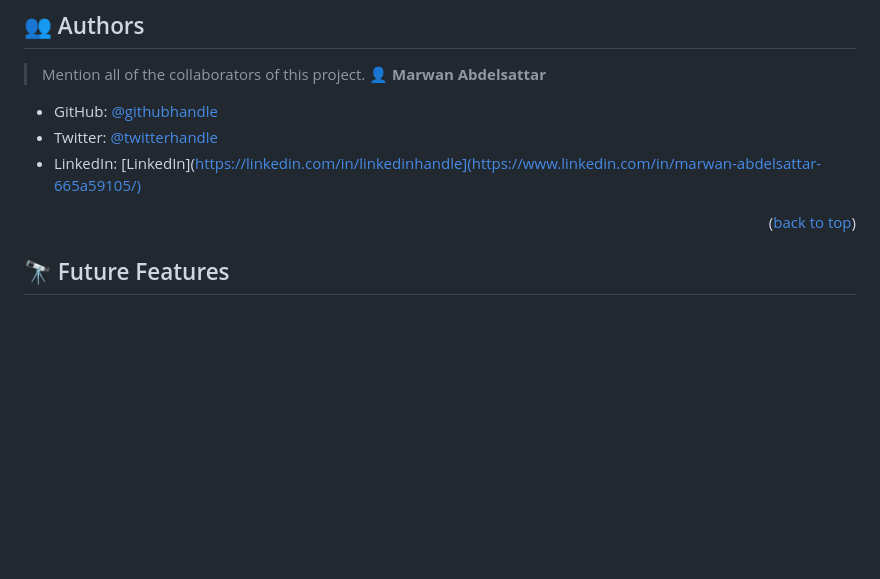
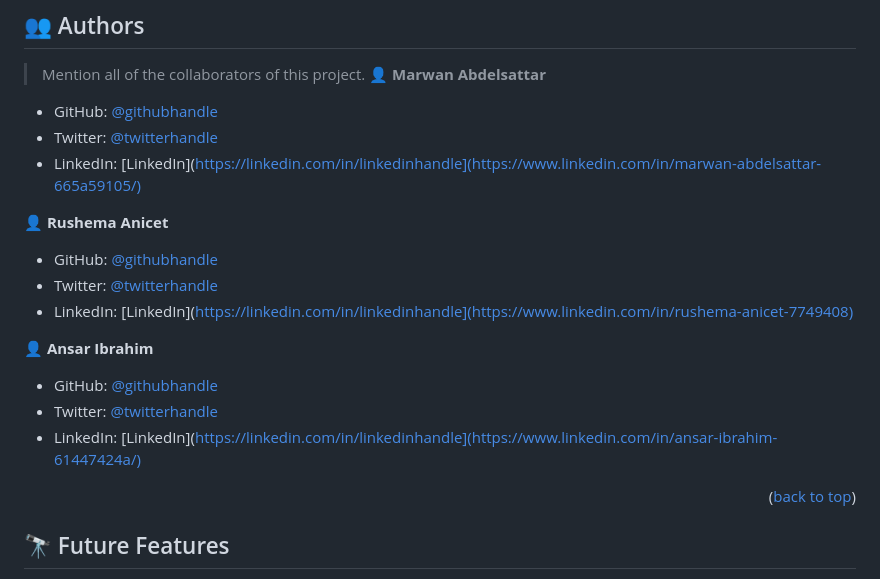
Before and after one commit to MarwanDev/marwan-portfolio-mobile, a Markdown page: README.md, the part around the change. Drawn GitHub-style; blank space fills up the shorter version.

```diff
--- a/README.md
+++ b/README.md
@@ -164,6 +164,15 @@ Example:
 - Twitter: [@twitterhandle](https://twitter.com/marwaneg)
 - LinkedIn: [LinkedIn](https://linkedin.com/in/linkedinhandle](https://www.linkedin.com/in/marwan-abdelsattar-665a59105/)
 
+👤 **Rushema Anicet**
+- GitHub: [@githubhandle](https://github.com/rushemaa)
+- Twitter: [@twitterhandle](https://twitter.com/marwaneg)
+- LinkedIn: [LinkedIn](https://linkedin.com/in/linkedinhandle](https://www.linkedin.com/in/rushema-anicet-7749408)
+
+👤 **Ansar Ibrahim**
+- GitHub: [@githubhandle](https://github.com/AnsarIbrahim)
+- Twitter: [@twitterhandle](https://twitter.com/marwaneg)
+- LinkedIn: [LinkedIn](https://linkedin.com/in/linkedinhandle](https://www.linkedin.com/in/ansar-ibrahim-61447424a/)
 
 <p align="right">(<a href="#readme-top">back to top</a>)</p>
 
```
